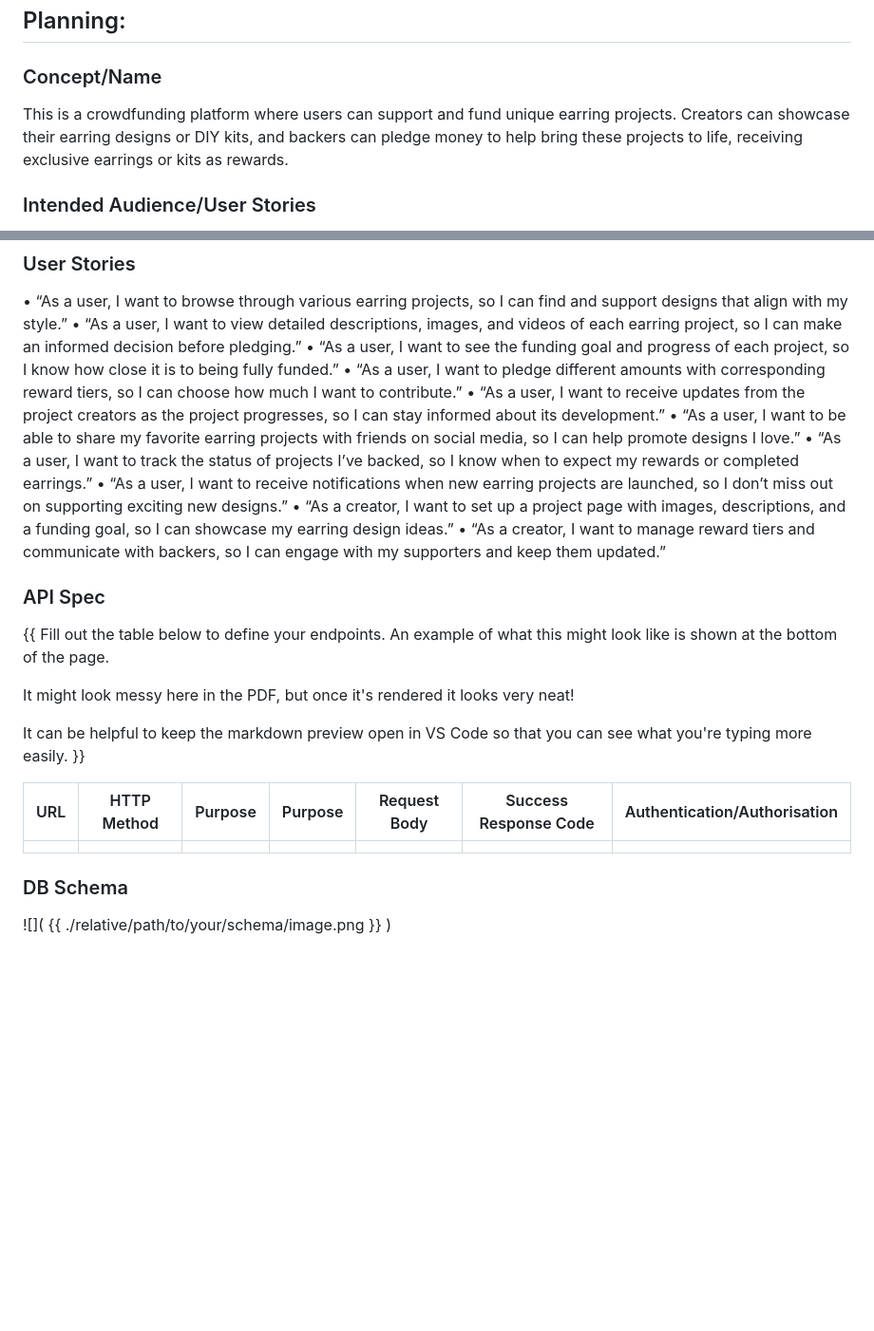
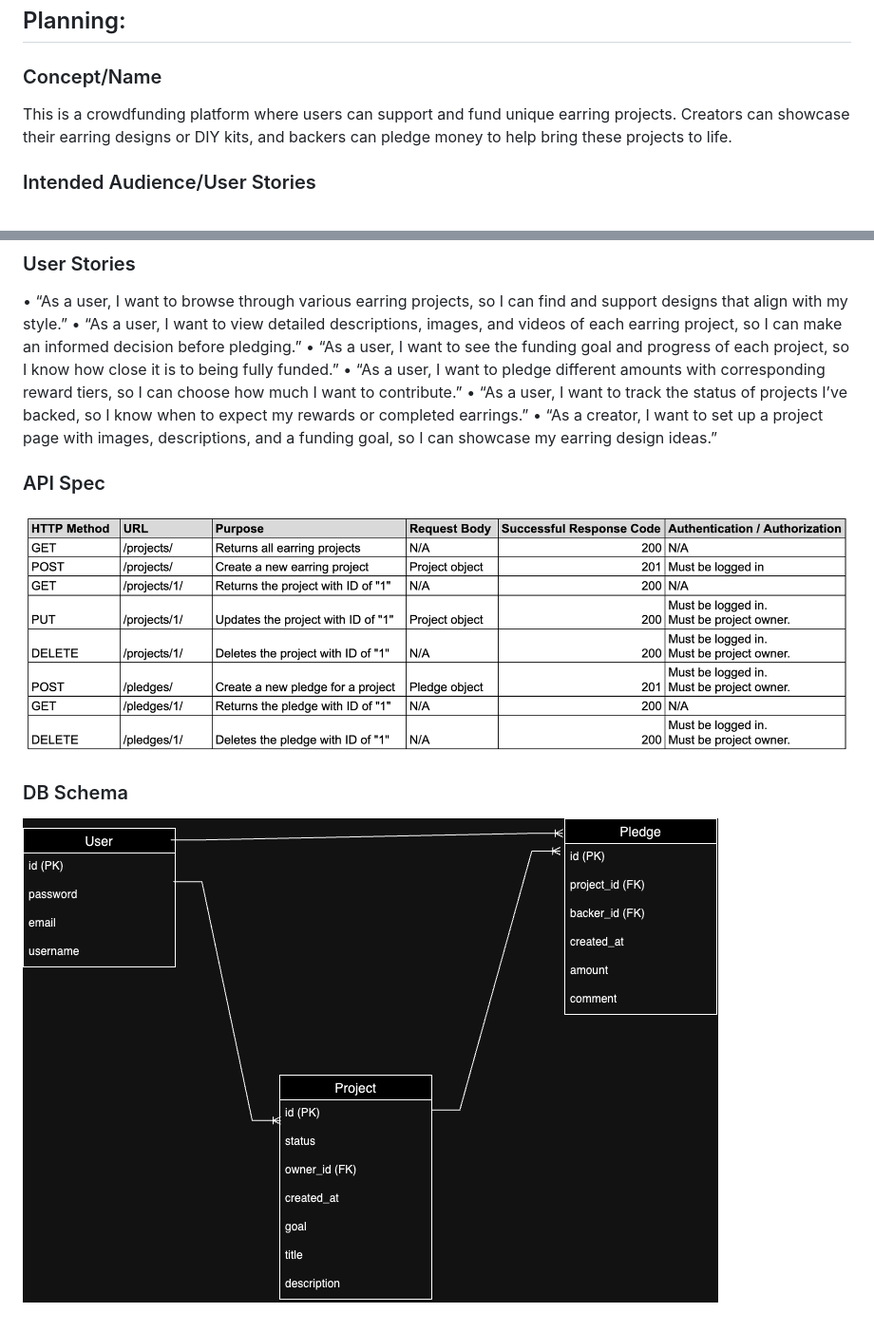
Before and after one commit to AshleighCodes/crowdfunding_back_end, a Markdown page: README.md, 2 parts joined by grey strips. Shown: that part at 95% size. GitHub-like rendering; pictures changed too: README_img/API_Spec.png (added), README_img/Database Schema.drawio.png (added); blank space fills up the shorter version.

Commit message:
Added API spec and database schema for Django project.

```diff
--- a/README.md
+++ b/README.md
@@ -62,7 +62,7 @@ Ear-Resistible
 
 ## Planning:
 ### Concept/Name
-This is a crowdfunding platform where users can support and fund unique earring projects. Creators can showcase their earring designs or DIY kits, and backers can pledge money to help bring these projects to life, receiving exclusive earrings or kits as rewards.
+This is a crowdfunding platform where users can support and fund unique earring projects. Creators can showcase their earring designs or DIY kits, and backers can pledge money to help bring these projects to life.
 
 ### Intended Audience/User Stories
 •	Backers/Supporters: Users who want to financially support unique earring designs and DIY kits.
@@ -94,23 +94,11 @@ Backer Dashboard
 •	“As a user, I want to view detailed descriptions, images, and videos of each earring project, so I can make an informed decision before pledging.”
 •	“As a user, I want to see the funding goal and progress of each project, so I know how close it is to being fully funded.”
 •	“As a user, I want to pledge different amounts with corresponding reward tiers, so I can choose how much I want to contribute.”
-•	“As a user, I want to receive updates from the project creators as the project progresses, so I can stay informed about its development.”
-•	“As a user, I want to be able to share my favorite earring projects with friends on social media, so I can help promote designs I love.”
 •	“As a user, I want to track the status of projects I’ve backed, so I know when to expect my rewards or completed earrings.”
-•	“As a user, I want to receive notifications when new earring projects are launched, so I don’t miss out on supporting exciting new designs.”
 •	“As a creator, I want to set up a project page with images, descriptions, and a funding goal, so I can showcase my earring design ideas.”
-•	“As a creator, I want to manage reward tiers and communicate with backers, so I can engage with my supporters and keep them updated.”
 
 ### API Spec
-{{ Fill out the table below to define your endpoints. An example of what this might look like is shown at the bottom of the page.
-
-It might look messy here in the PDF, but once it's rendered it looks very neat!
-
-It can be helpful to keep the markdown preview open in VS Code so that you can see what you're typing more easily. }}
-
-| URL | HTTP Method | Purpose | Purpose | Request Body | Success Response Code | Authentication/Authorisation |
-| --- | ----------- | ------- | ------- | ------------ | --------------------- | ---------------------------- |
-|     |             |         |         |              |                       |                              |
+![Django Endpoints](./README_img/API_Spec.png)
 
 ### DB Schema
-![]( {{ ./relative/path/to/your/schema/image.png }} )
+![Database Schema](./README_img/Database%20Schema.drawio.png)
```
